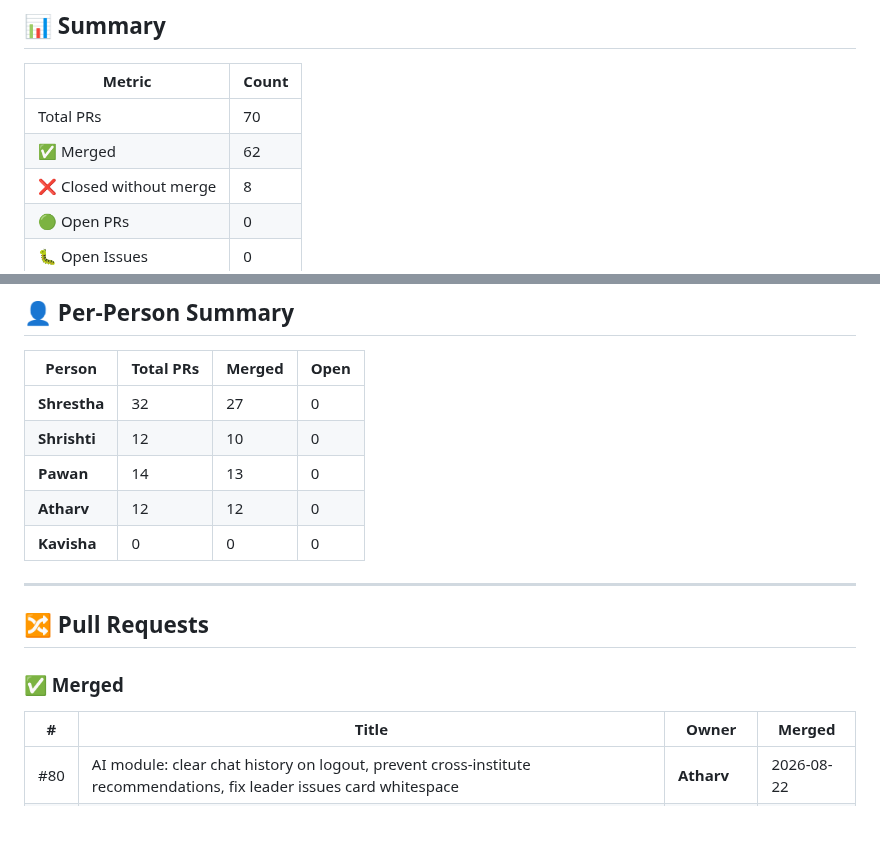
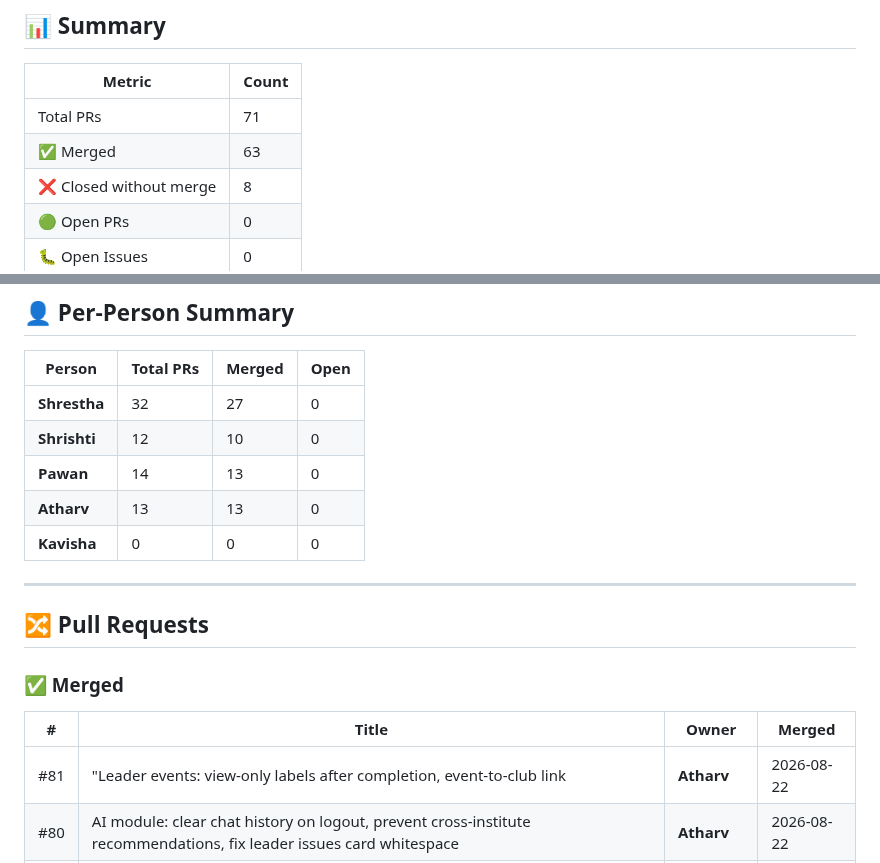
Before and after one commit to Srivastava-Shrestha/CampusConnect, a Markdown page: github-tracker.md, 2 parts joined by grey strips. GitHub-like rendering; blank space fills up the shorter version.

Commit message:
chore: auto-update github tracker [skip ci]

```diff
--- a/github-tracker.md
+++ b/github-tracker.md
@@ -8,8 +8,8 @@
 
 | Metric | Count |
 |--------|-------|
-| Total PRs | 70 |
-| ✅ Merged | 62 |
+| Total PRs | 71 |
+| ✅ Merged | 63 |
 | ❌ Closed without merge | 8 |
 | 🟢 Open PRs | 0 |
 | 🐛 Open Issues | 0 |
@@ -25,7 +25,7 @@
 | **Shrestha** | 32 | 27 | 0 |
 | **Shrishti** | 12 | 10 | 0 |
 | **Pawan** | 14 | 13 | 0 |
-| **Atharv** | 12 | 12 | 0 |
+| **Atharv** | 13 | 13 | 0 |
 | **Kavisha** | 0 | 0 | 0 |
 
 ---
@@ -36,6 +36,7 @@
 
 | # | Title | Owner | Merged |
 |---|-------|-------|--------|
+| #81 | "Leader events: view-only labels after completion, event-to-club link | **Atharv** | 2026-08-22 |
 | #80 | AI module: clear chat history on logout, prevent cross-institute recommendations, fix leader issues card whitespace | **Atharv** | 2026-08-22 |
 | #79 | Fix AI Finder event cards showing NaN date/time and blank fields | **Atharv** | 2026-08-21 |
 | #78 | Frontend fixes, leave-club, event timing/status accuracy | **Atharv** | 2026-08-21 |
```
Also changed, not shown: other parts of github-tracker.md (+2 -2 lines).
